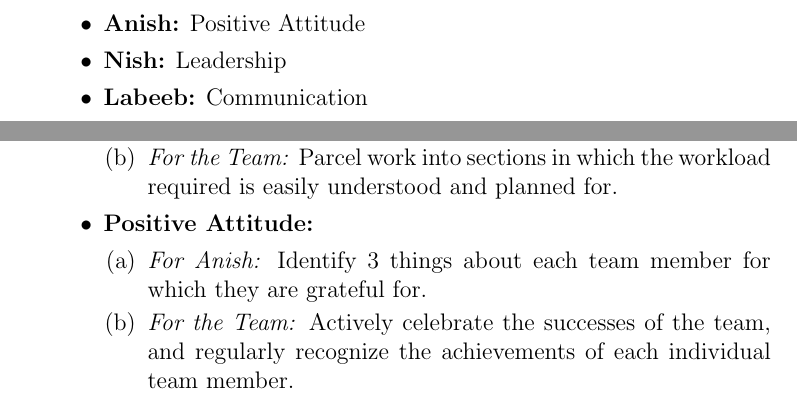
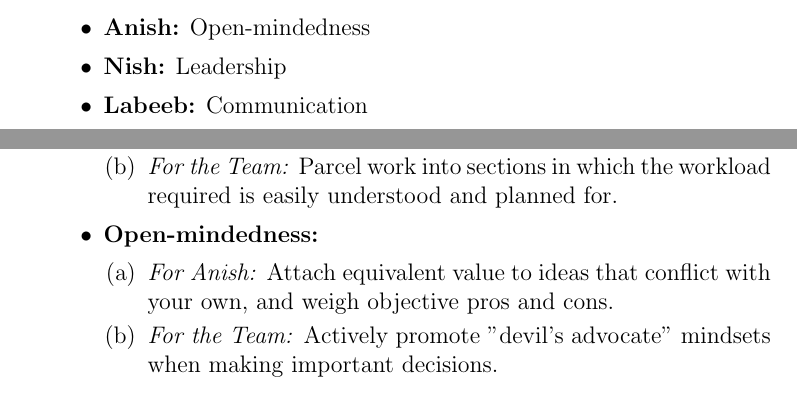
Before and after one commit to zakerl/Capstone_Project, a LaTeX document (docs/VnVPlan/VnVPlan.tex): two parts of page 18 of 19, joined at a grey line, cut at the place of the change. Compiled offline with pdfLaTeX.

Commit message:
Minor updates to reflection

```diff
--- a/docs/VnVPlan/VnVPlan.tex
+++ b/docs/VnVPlan/VnVPlan.tex
@@ -453,7 +453,7 @@ These soft skills are:
 	\item \textbf{Jessica:} Critical Thinking
 	\item \textbf{Oliver:} Engagement During Meetings
 	\item \textbf{Jonathan:} Time Management
-	\item \textbf{Anish:} Positive Attitude
+	\item \textbf{Anish:} Open-mindedness
 	\item \textbf{Nish:} Leadership
 	\item \textbf{Labeeb:} Communication
 	\end{itemize}
@@ -480,10 +480,10 @@ Developing these skills will be essential to the success of the project. It is t
 		\item \textit{For Jonathan:} Set up automated reminders and schedules for capstone related tasks.
 		\item \textit{For the Team:} Parcel work into sections in which the workload required is easily understood and planned for.
 		\end{enumerate}
-	\item \textbf{Positive Attitude:}
+	\item \textbf{Open-mindedness:}
 		\begin{enumerate}
-		\item \textit{For Anish:} Identify 3 things about each team member for which they are grateful for.
-		\item \textit{For the Team:} Actively celebrate the successes of the team, and regularly recognize the achievements of each individual team member.
+		\item \textit{For Anish:} Attach equivalent value to ideas that conflict with your own, and weigh objective pros and cons.
+		\item \textit{For the Team:} Actively promote "devil's advocate" mindsets when making important decisions.
 		\end{enumerate}
 	\item \textbf{Leadership:}
 		\begin{enumerate}
```
Also changed, not shown: docs/VnVPlan/VnVPlan.pdf (deleted).
